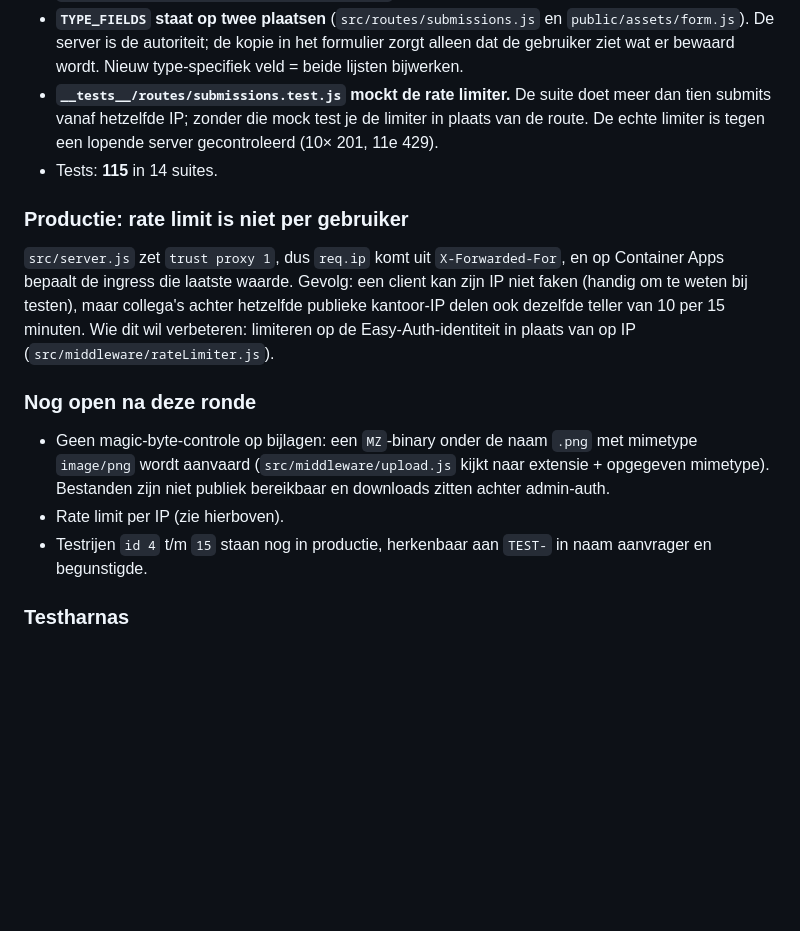
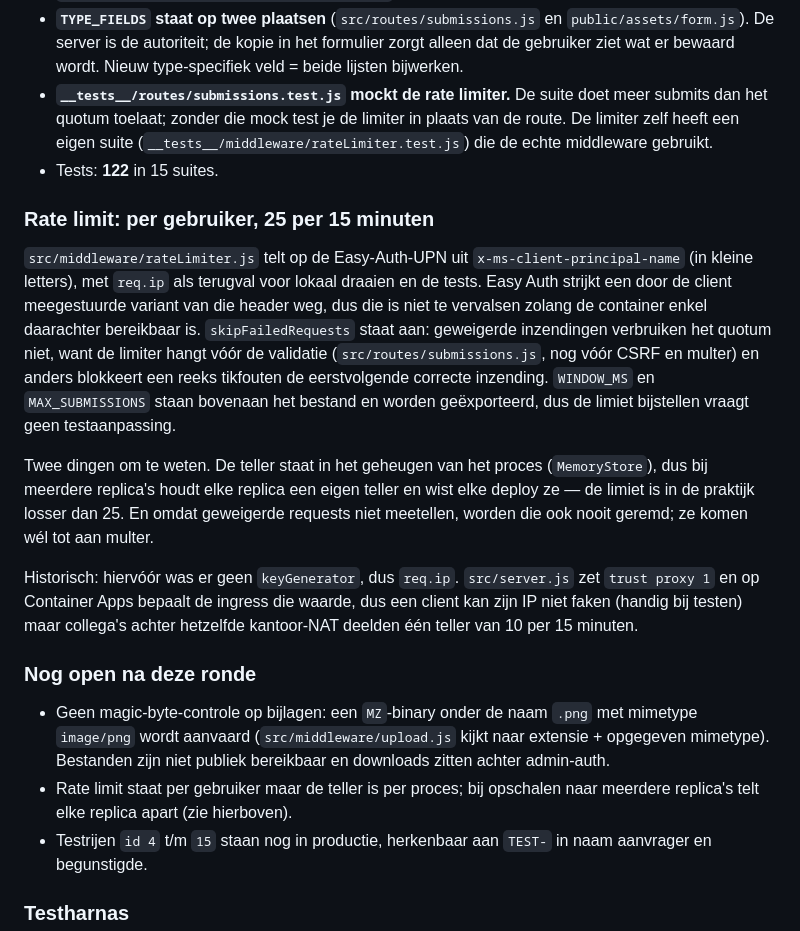
Before and after one commit to Jezqualix/TerugBetalingsFormulier, a Markdown page: CLAUDE.md, the part around the change. GitHub-like rendering; blank space fills up the shorter version.

Commit message:
docs: werk de rate-limiter-sectie bij naar de nieuwe sleutel
De CLAUDE.md-notitie beschreef de oude situatie (per IP, 10 per 15 min)
en stond in de openstaande punten. Nu: per Easy-Auth-UPN, 25 per venster,
skipFailedRequests aan, plus de twee dingen die dat niet oplost — de
teller per proces en het feit dat geweigerde requests nooit geremd worden.

Co-Authored-By: Claude Opus 5 <noreply@anthropic.com>

```diff
--- a/CLAUDE.md
+++ b/CLAUDE.md
@@ -224,24 +224,40 @@ Niet-obvious punten die hierbij horen:
   alleen dat de gebruiker ziet wat er bewaard wordt. Nieuw type-specifiek veld = beide
   lijsten bijwerken.
 - **`__tests__/routes/submissions.test.js` mockt de rate limiter.** De suite doet meer
-  dan tien submits vanaf hetzelfde IP; zonder die mock test je de limiter in plaats van
-  de route. De echte limiter is tegen een lopende server gecontroleerd (10× 201, 11e 429).
-- Tests: **115** in 14 suites.
+  submits dan het quotum toelaat; zonder die mock test je de limiter in plaats van de
+  route. De limiter zelf heeft een eigen suite
+  (`__tests__/middleware/rateLimiter.test.js`) die de echte middleware gebruikt.
+- Tests: **122** in 15 suites.
 
-### Productie: rate limit is niet per gebruiker
+### Rate limit: per gebruiker, 25 per 15 minuten
 
-`src/server.js` zet `trust proxy 1`, dus `req.ip` komt uit `X-Forwarded-For`, en op
-Container Apps bepaalt de ingress die laatste waarde. Gevolg: een client kan zijn IP
-niet faken (handig om te weten bij testen), maar collega's achter hetzelfde publieke
-kantoor-IP delen ook dezelfde teller van 10 per 15 minuten. Wie dit wil verbeteren:
-limiteren op de Easy-Auth-identiteit in plaats van op IP (`src/middleware/rateLimiter.js`).
+`src/middleware/rateLimiter.js` telt op de Easy-Auth-UPN uit
+`x-ms-client-principal-name` (in kleine letters), met `req.ip` als terugval voor lokaal
+draaien en de tests. Easy Auth strijkt een door de client meegestuurde variant van die
+header weg, dus die is niet te vervalsen zolang de container enkel daarachter bereikbaar
+is. `skipFailedRequests` staat aan: geweigerde inzendingen verbruiken het quotum niet,
+want de limiter hangt vóór de validatie (`src/routes/submissions.js`, nog vóór CSRF en
+multer) en anders blokkeert een reeks tikfouten de eerstvolgende correcte inzending.
+`WINDOW_MS` en `MAX_SUBMISSIONS` staan bovenaan het bestand en worden geëxporteerd, dus
+de limiet bijstellen vraagt geen testaanpassing.
+
+Twee dingen om te weten. De teller staat in het geheugen van het proces (`MemoryStore`),
+dus bij meerdere replica's houdt elke replica een eigen teller en wist elke deploy ze —
+de limiet is in de praktijk losser dan 25. En omdat geweigerde requests niet meetellen,
+worden die ook nooit geremd; ze komen wél tot aan multer.
+
+Historisch: hiervóór was er geen `keyGenerator`, dus `req.ip`. `src/server.js` zet
+`trust proxy 1` en op Container Apps bepaalt de ingress die waarde, dus een client kan
+zijn IP niet faken (handig bij testen) maar collega's achter hetzelfde kantoor-NAT
+deelden één teller van 10 per 15 minuten.
 
 ### Nog open na deze ronde
 
 - Geen magic-byte-controle op bijlagen: een `MZ`-binary onder de naam `.png` met mimetype
   `image/png` wordt aanvaard (`src/middleware/upload.js` kijkt naar extensie + opgegeven
   mimetype). Bestanden zijn niet publiek bereikbaar en downloads zitten achter admin-auth.
-- Rate limit per IP (zie hierboven).
+- Rate limit staat per gebruiker maar de teller is per proces; bij opschalen naar
+  meerdere replica's telt elke replica apart (zie hierboven).
 - Testrijen `id 4` t/m `15` staan nog in productie, herkenbaar aan `TEST-` in naam
   aanvrager en begunstigde.
 
```
